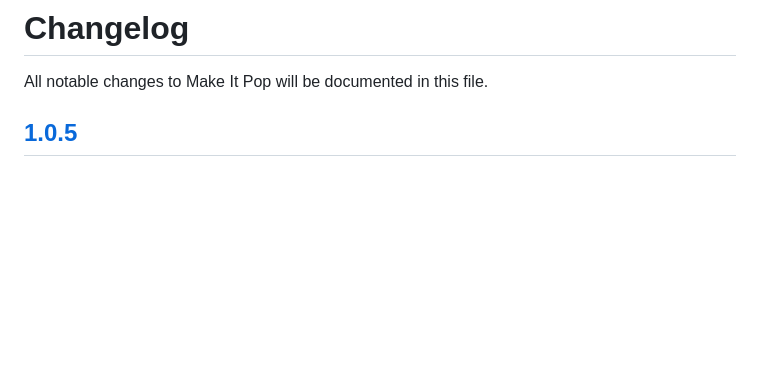
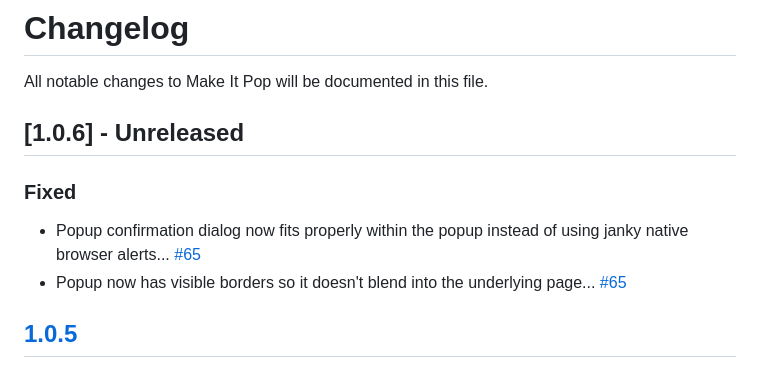
Before and after one commit to gerrywastaken/make-it-pop, a Markdown page: CHANGELOG.md, the part around the change. GitHub-like rendering; blank space fills up the shorter version.

Commit message:
Add changelog entry for popup styling fixes

```diff
--- a/CHANGELOG.md
+++ b/CHANGELOG.md
@@ -1,6 +1,12 @@
 # Changelog
 
 All notable changes to Make It Pop will be documented in this file.
+
+## [1.0.6] - Unreleased
+
+### Fixed
+- Popup confirmation dialog now fits properly within the popup instead of using janky native browser alerts... [#65](https://github.com/gerrywastaken/make-it-pop/pull/65)
+- Popup now has visible borders so it doesn't blend into the underlying page... [#65](https://github.com/gerrywastaken/make-it-pop/pull/65)
 
 ## [1.0.5]
 
```
